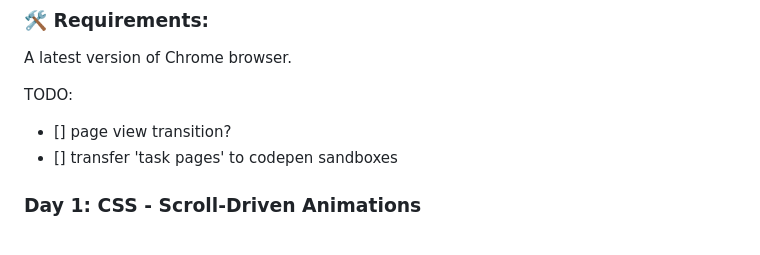
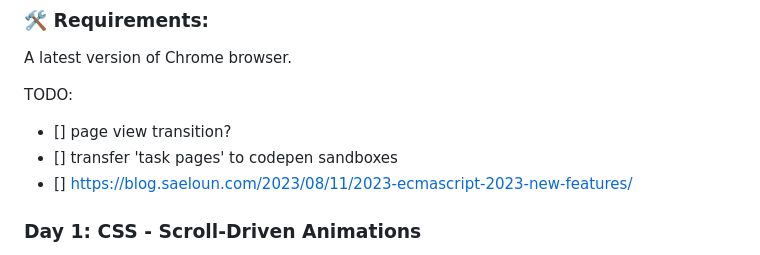
Before and after one commit to viktoriyaMoiseeva/advent-of-web, a Markdown page: README.md, the part around the change. Drawn GitHub-style.

```diff
--- a/README.md
+++ b/README.md
@@ -16,6 +16,7 @@ A latest version of Chrome browser.
 TODO:
 - [] page view transition?
 - [] transfer 'task pages' to codepen sandboxes
+- [] https://blog.saeloun.com/2023/08/11/2023-ecmascript-2023-new-features/
 
 ### Day 1: CSS - Scroll-Driven Animations
 - Task: Animate a Header’s Size While Scrolling.
```
